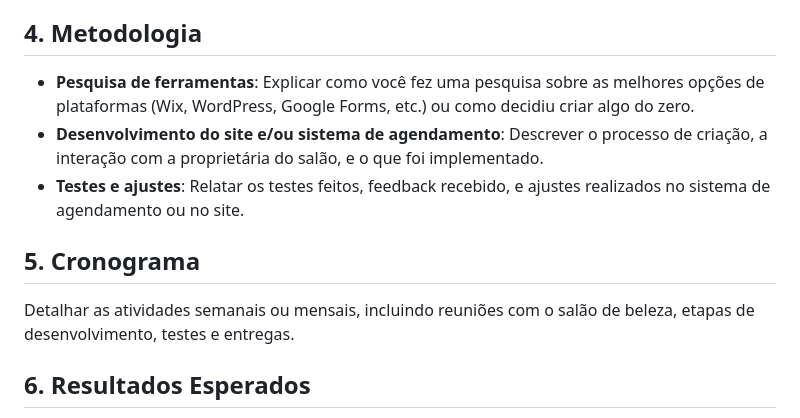
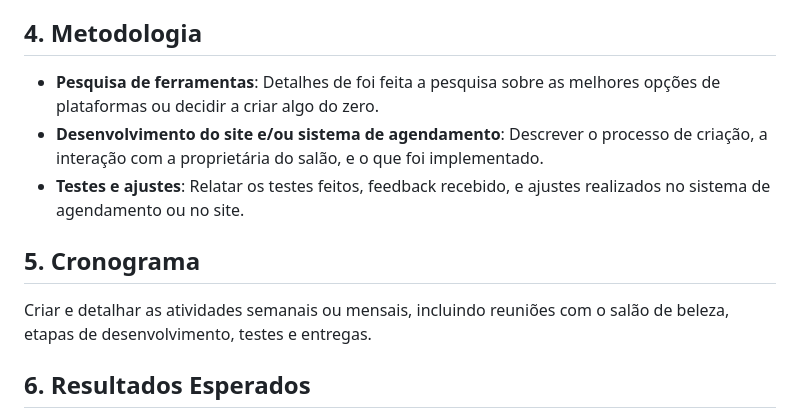
Before and after one commit to JohnnatanKrause/1-PEX-ADS, a Markdown page: README.md, the part around the change printed below. Drawn GitHub-style.

```diff
--- a/README.md
+++ b/README.md
@@ -53,13 +68,13 @@ Destacar como a solução ajuda a aumentar a visibilidade do salão e otimizar o
 
 ## 4. Metodologia
 
-- **Pesquisa de ferramentas**: Explicar como você fez uma pesquisa sobre as melhores opções de plataformas (Wix, WordPress, Google Forms, etc.) ou como decidiu criar algo do zero.
+- **Pesquisa de ferramentas**: Detalhes de foi feita a pesquisa sobre as melhores opções de plataformas ou decidir a criar algo do zero.
 - **Desenvolvimento do site e/ou sistema de agendamento**: Descrever o processo de criação, a interação com a proprietária do salão, e o que foi implementado.
 - **Testes e ajustes**: Relatar os testes feitos, feedback recebido, e ajustes realizados no sistema de agendamento ou no site.
 
 ## 5. Cronograma
 
-Detalhar as atividades semanais ou mensais, incluindo reuniões com o salão de beleza, etapas de desenvolvimento, testes e entregas.
+Criar e detalhar as atividades semanais ou mensais, incluindo reuniões com o salão de beleza, etapas de desenvolvimento, testes e entregas.
 
 ## 6. Resultados Esperados
 
```
Also changed, not shown: other parts of README.md (+29 -14 lines).
